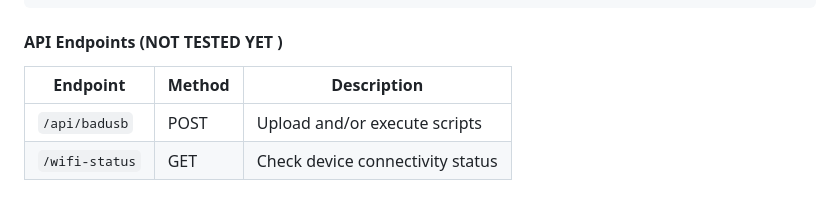
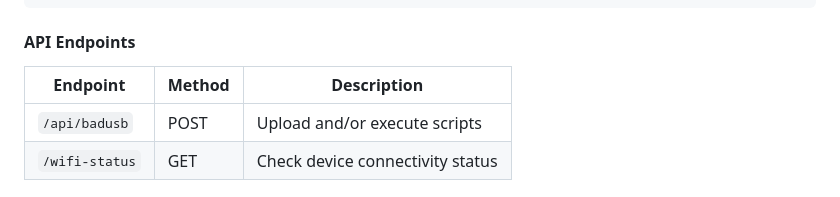
Before and after one commit to Keyoes/Raspberry-pi-pico-2-W-bad-usb-wireless, a Markdown page: README.md, the part around the change. Drawn GitHub-style.

````diff
--- a/README.md
+++ b/README.md
@@ -415,7 +415,7 @@ response = requests.post("http://[DEVICE_IP]/api/badusb", json=command)
 print(response.json())
 ```
 
-#### API Endpoints (NOT TESTED YET )
+#### API Endpoints
 
 | Endpoint       | Method     | Description                      |
 |----------------|------------|----------------------------------|
````
